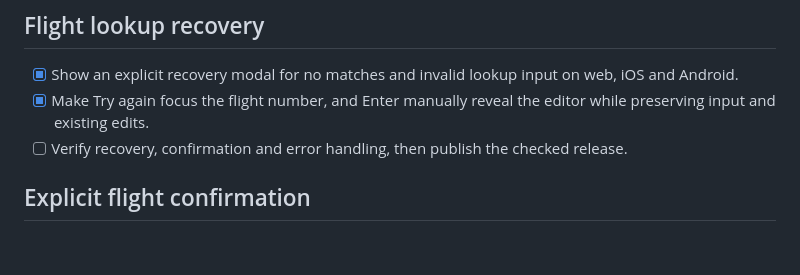
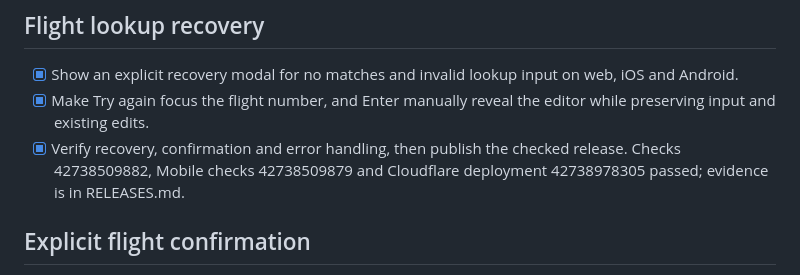
Before and after one commit to maniksurtani/rephase, a Markdown page: TODO.md, the part around the change. Rendered like a GitHub page; blank space fills up the shorter version.

```diff
--- a/TODO.md
+++ b/TODO.md
@@ -6,7 +6,7 @@ Updated 2026-11-09. Active work is kept here; the previous complete checklist is
 
 - [x] Show an explicit recovery modal for no matches and invalid lookup input on web, iOS and Android.
 - [x] Make Try again focus the flight number, and Enter manually reveal the editor while preserving input and existing edits.
-- [ ] Verify recovery, confirmation and error handling, then publish the checked release.
+- [x] Verify recovery, confirmation and error handling, then publish the checked release. Checks 42738509882, Mobile checks 42738509879 and Cloudflare deployment 42738978305 passed; evidence is in RELEASES.md.
 
 ## Explicit flight confirmation
 
```
Also changed, not shown: RELEASES.md (+8 -0 lines).
